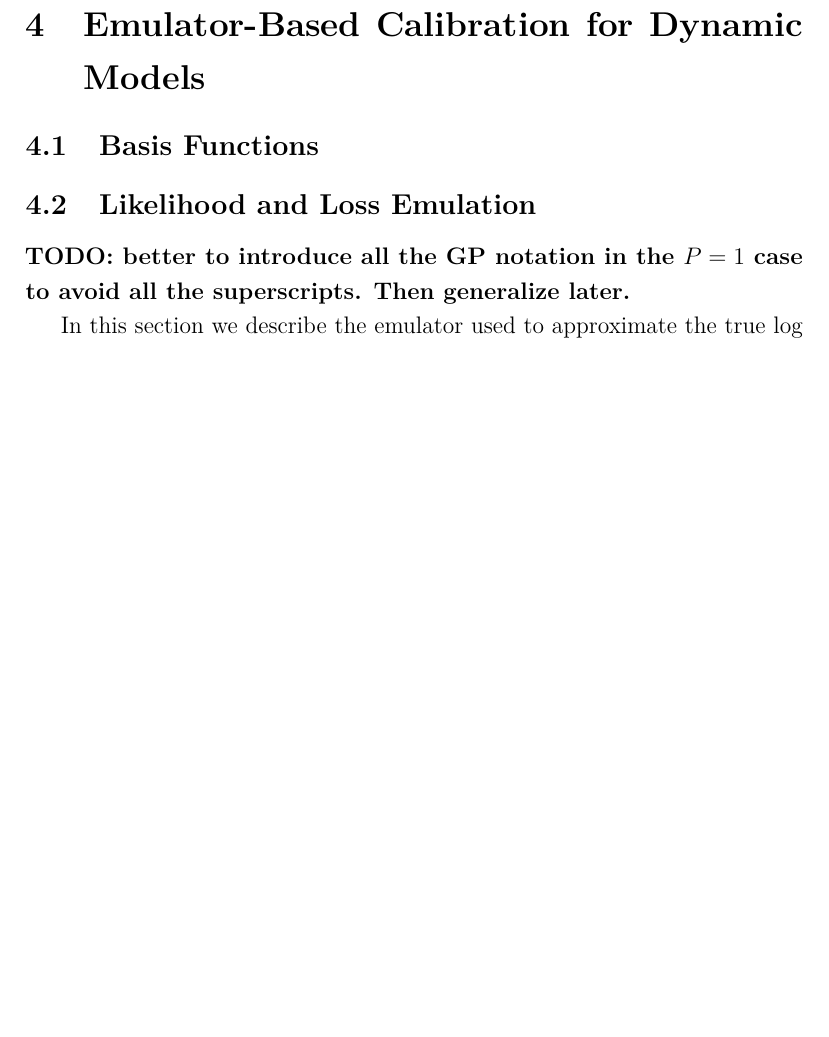
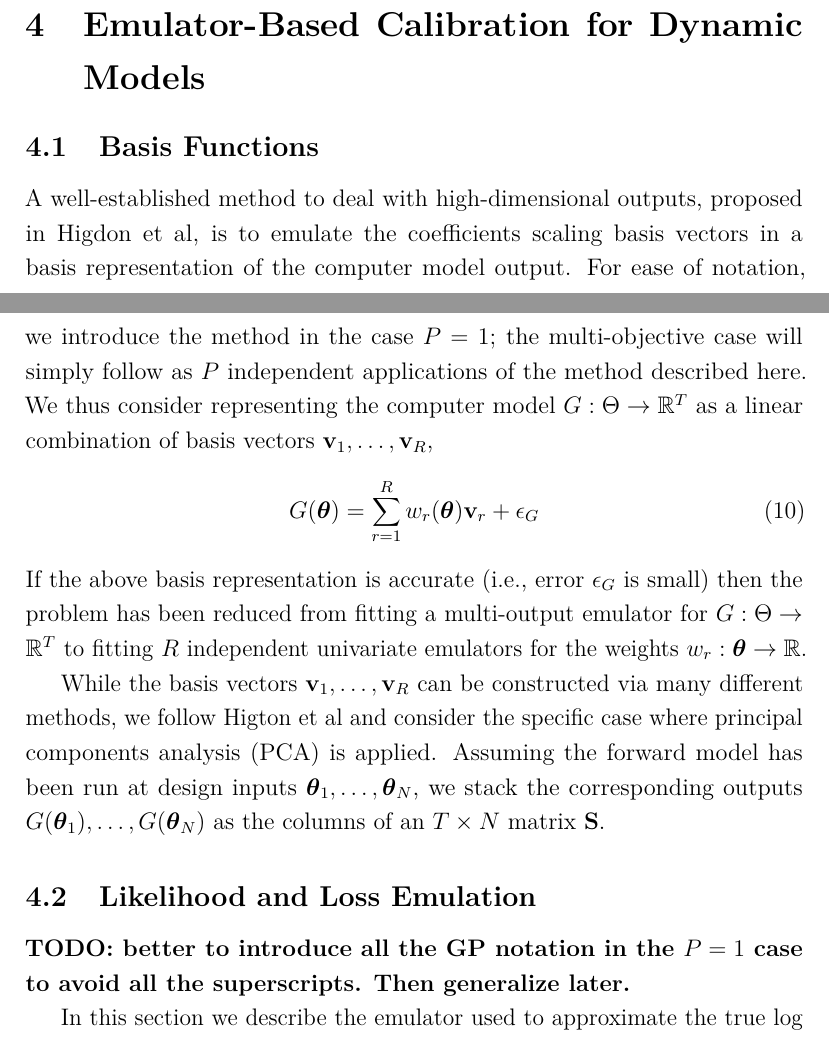
Before and after one commit to arob5/gp-calibration, a LaTeX document (framework_calibrating_ecosystem_models.tex, which reads local-defs.tex): part of page 11 of 21 before the commit and two parts of pages 10 and 11 of 21 after it, the two joined at a grey line, cut so that both start at the same text, the shorter picture padded with empty space. Compiled offline with pdfLaTeX.

Commit message:
Started adding notes for basis function approach to high dim outputs.

```diff
--- a/framework_calibrating_ecosystem_models.tex
+++ b/framework_calibrating_ecosystem_models.tex
@@ -246,6 +246,20 @@ We note that in practice the proposal covariance $\CovProp$ is typically adaptiv
 
 % Basis functions
 \subsection{Basis Functions}
+A well-established method to deal with high-dimensional outputs, proposed in Higdon et al, is to emulate the coefficients scaling basis vectors in a basis
+representation of the computer model output. For ease of notation, we introduce the method in the case $P = 1$; the multi-objective case will simply follow
+as $P$ independent applications of the method described here. We thus consider representing the computer model $\fwd: \parspace \to \R^{\Ntime}$ as a linear
+combination of basis vectors $\basisOutputVec_1, \dots, \basisOutputVec_{\NbasisVec}$,
+\begin{align}
+\fwd(\bpar) &= \sum_{\basisVecIdx = 1}^{\NbasisVec} \basisVecWeight_{\basisVecIdx}(\bpar) \basisOutputVec _{\basisVecIdx} + \epsilon_{\fwd}
+\end{align}
+If the above basis representation is accurate (i.e., error $\epsilon_{\fwd}$ is small) then the problem has been reduced from fitting a multi-output emulator for
+$\fwd: \parspace \to \R^{\Ntime}$ to fitting $\NbasisVec$ independent univariate emulators for the weights $\basisVecWeight_{\basisVecIdx}: \bpar \to \R$.
+
+While the basis vectors $\basisOutputVec_1, \dots, \basisOutputVec_{\NbasisVec}$ can be constructed via many different methods, we follow Higton et al and
+consider the specific case where principal components analysis (PCA) is applied. Assuming the forward model has been run at design inputs $\bpar_1, \dots, \bpar_N$, we
+stack the corresponding outputs $\fwd(\bpar_1), \dots, \fwd(\bpar_N)$ as the columns of an $\Ntime \times \Ndesign$
+matrix $\fwdOutputMat$.
 
 % Likelihood and loss emulation
 \subsection{Likelihood and Loss Emulation}
--- a/local-defs.tex
+++ b/local-defs.tex
@@ -26,6 +26,12 @@
 \newcommand{\SSRPred}[1]{\SSR_{#1}} % Random variable, SSR conditioned on data
 \newcommand{\SSRPredOut}[2]{\SSR_{#1}^{(#2)}} % Random variable; SSR conditioned on data for specific output
 \newcommand{\SSRVecPredOut}[2]{\boldsymbol{\SSR}_{#1}^{(#2)}}
+\newcommand{\fwdOutputMat}{\mathbf{S}} % In the case Nout = 1, this is the Ntime x Ndesign matrix of computer model outputs at the design points.
+\newcommand{\basisOutputVec}{\mathbf{v}} % Basis vector for representing computer model output.
+\newcommand{\NbasisVec}{R} % Number of basis vectors used in representing computer model output.
+\newcommand{\basisVecIdx}{r} % Main index for indexing basis vectors used in representing computer model output.
+\newcommand{\basisVecWeight}{w} % Weight scaling basis vectors used in representing computer model output; these are emulated by GPs.
+
 
 % ODEs/Dynamic models.
 \newcommand{\state}{y} % Generic state (scalar, non-bold)
```
